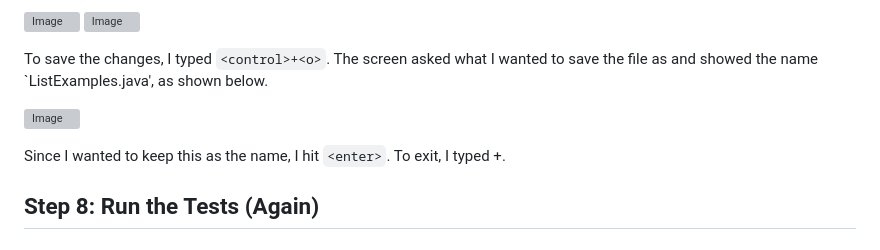
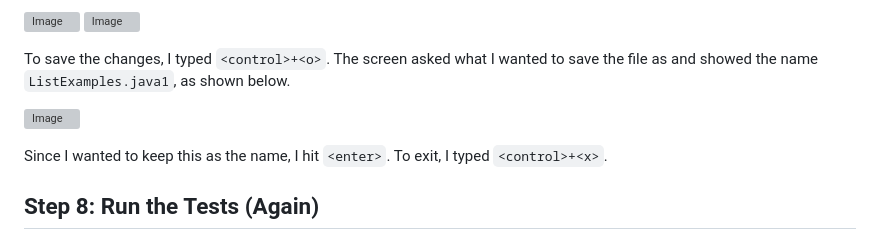
Before and after one commit to ejnguyen1/cse15L-lab-report, a Markdown page: lab-report4.md, the part around the change. Rendered like a GitHub page; grey boxes are pictures that could not be loaded.

```diff
--- a/lab-report4.md
+++ b/lab-report4.md
@@ -59,11 +59,11 @@ Next I scrolled to the bottom. My cursor started out at the bottom of the java c
 ![Image](https://user-images.githubusercontent.com/122569733/221470599-ece358fb-876c-445c-aa54-b67576cf3544.png)
 ![Image](https://user-images.githubusercontent.com/122569733/221470634-7c466fb7-40d7-4aa1-ac76-0f5138627b3a.png)
 
-To save the changes, I typed `<control>+<o>`. The screen asked what I wanted to save the file as and showed the name `ListExamples.java', as shown below.
+To save the changes, I typed `<control>+<o>`. The screen asked what I wanted to save the file as and showed the name `ListExamples.java1`, as shown below.
 
 ![Image](https://user-images.githubusercontent.com/122569733/221474097-52a6725a-65ad-4947-a53d-ddfef5139a5e.png)
 
-Since I wanted to keep this as the name, I hit `<enter>`. To exit, I typed <control>+<x>.
+Since I wanted to keep this as the name, I hit `<enter>`. To exit, I typed `<control>+<x>`.
 
 ## Step 8: Run the Tests (Again)
 
```
